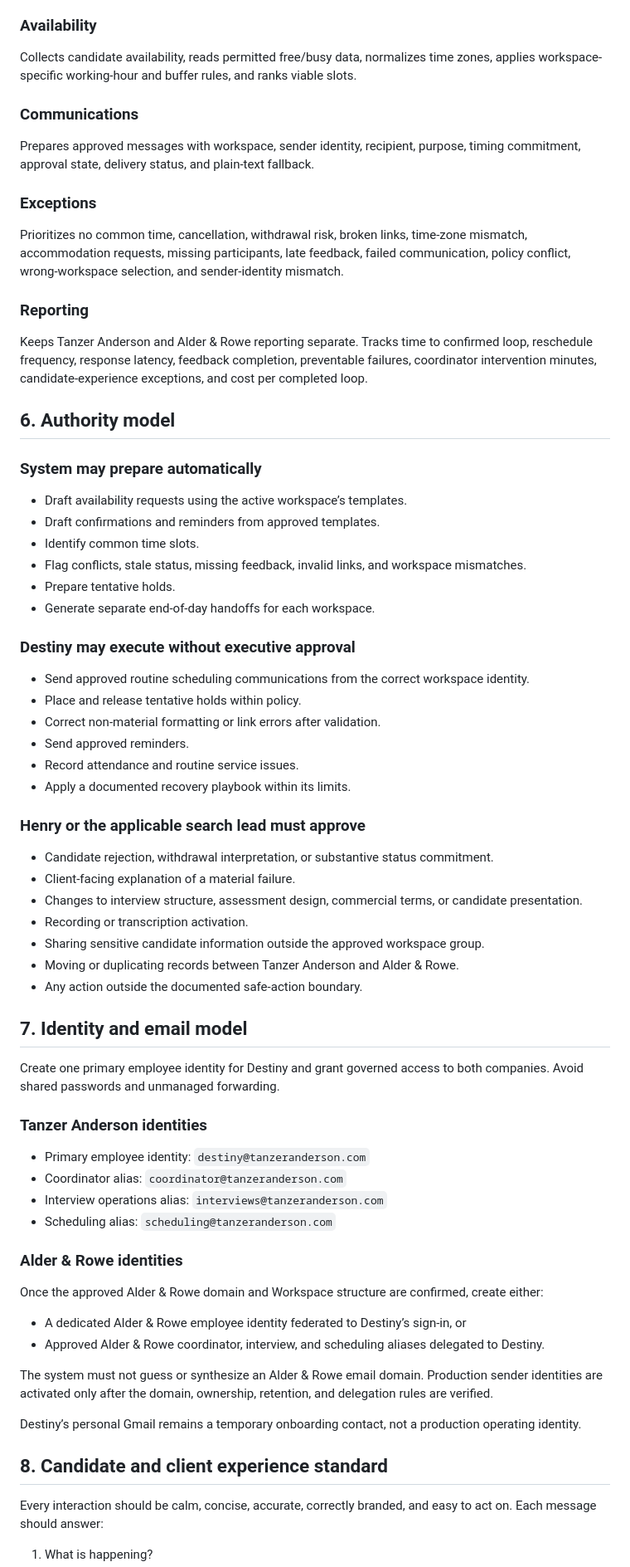
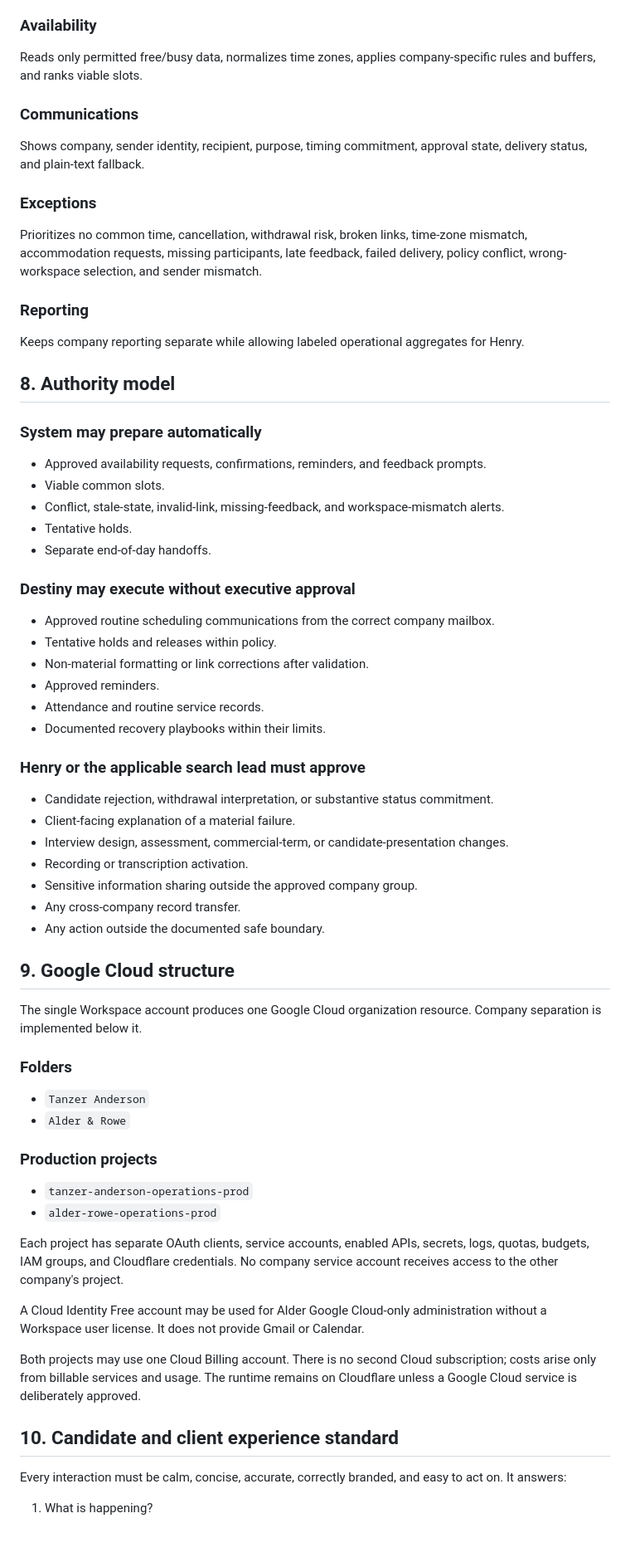
Before and after one commit to hank475/tanzer-anderson-website, a Markdown page: internal/interview-operations-v1/RECRUITING_COORDINATOR_PROGRAM.md, the part around one of its changes. Shown at 83% size. GitHub-like rendering; blank space fills up the shorter version.

Commit message:
docs: align coordinator program to single Workspace secondary domain

```diff
--- a/internal/interview-operations-v1/RECRUITING_COORDINATOR_PROGRAM.md
+++ b/internal/interview-operations-v1/RECRUITING_COORDINATOR_PROGRAM.md
@@ -87,74 +132,71 @@ Shows each active loop, workspace, stage, participants, confirmations, Meet-link
 
 ### Availability
 
-Collects candidate availability, reads permitted free/busy data, normalizes time zones, applies workspace-specific working-hour and buffer rules, and ranks viable slots.
+Reads only permitted free/busy data, normalizes time zones, applies company-specific rules and buffers, and ranks viable slots.
 
 ### Communications
 
-Prepares approved messages with workspace, sender identity, recipient, purpose, timing commitment, approval state, delivery status, and plain-text fallback.
+Shows company, sender identity, recipient, purpose, timing commitment, approval state, delivery status, and plain-text fallback.
 
 ### Exceptions
 
-Prioritizes no common time, cancellation, withdrawal risk, broken links, time-zone mismatch, accommodation requests, missing participants, late feedback, failed communication, policy conflict, wrong-workspace selection, and sender-identity mismatch.
+Prioritizes no common time, cancellation, withdrawal risk, broken links, time-zone mismatch, accommodation requests, missing participants, late feedback, failed delivery, policy conflict, wrong-workspace selection, and sender mismatch.
 
 ### Reporting
 
-Keeps Tanzer Anderson and Alder & Rowe reporting separate. Tracks time to confirmed loop, reschedule frequency, response latency, feedback completion, preventable failures, coordinator intervention minutes, candidate-experience exceptions, and cost per completed loop.
+Keeps company reporting separate while allowing labeled operational aggregates for Henry.
 
-## 6. Authority model
+## 8. Authority model
 
 ### System may prepare automatically
 
-- Draft availability requests using the active workspace’s templates.
-- Draft confirmations and reminders from approved templates.
-- Identify common time slots.
-- Flag conflicts, stale status, missing feedback, invalid links, and workspace mismatches.
-- Prepare tentative holds.
-- Generate separate end-of-day handoffs for each workspace.
+- Approved availability requests, confirmations, reminders, and feedback prompts.
+- Viable common slots.
+- Conflict, stale-state, invalid-link, missing-feedback, and workspace-mismatch alerts.
+- Tentative holds.
+- Separate end-of-day handoffs.
 
 ### Destiny may execute without executive approval
 
-- Send approved routine scheduling communications from the correct workspace identity.
-- Place and release tentative holds within policy.
-- Correct non-material formatting or link errors after validation.
-- Send approved reminders.
-- Record attendance and routine service issues.
-- Apply a documented recovery playbook within its limits.
+- Approved routine scheduling communications from the correct company mailbox.
+- Tentative holds and releases within policy.
+- Non-material formatting or link corrections after validation.
+- Approved reminders.
+- Attendance and routine service records.
+- Documented recovery playbooks within their limits.
 
 ### Henry or the applicable search lead must approve
 
 - Candidate rejection, withdrawal interpretation, or substantive status commitment.
 - Client-facing explanation of a material failure.
-- Changes to interview structure, assessment design, commercial terms, or candidate presentation.
+- Interview design, assessment, commercial-term, or candidate-presentation changes.
 - Recording or transcription activation.
-- Sharing sensitive candidate information outside the approved workspace group.
-- Moving or duplicating records between Tanzer Anderson and Alder & Rowe.
-- Any action outside the documented safe-action boundary.
+- Sensitive information sharing outside the approved company group.
+- Any cross-company record transfer.
+- Any action outside the documented safe boundary.
 
-## 7. Identity and email model
+## 9. Google Cloud structure
 
-Create one primary employee identity for Destiny and grant governed access to both companies. Avoid shared passwords and unmanaged forwarding.
+The single Workspace account produces one Google Cloud organization resource. Company separation is implemented below it.
 
-### Tanzer Anderson identities
+### Folders
 
-- Primary employee identity: `destiny@tanzeranderson.com`
-- Coordinator alias: `coordinator@tanzeranderson.com`
-- Interview operations alias: `interviews@tanzeranderson.com`
-- Scheduling alias: `scheduling@tanzeranderson.com`
+- `Tanzer Anderson`
+- `Alder & Rowe`
 
-### Alder & Rowe identities
+### Production projects
 
-Once the approved Alder & Rowe domain and Workspace structure are confirmed, create either:
+- `tanzer-anderson-operations-prod`
+- `alder-rowe-operations-prod`
 
-- A dedicated Alder & Rowe employee identity federated to Destiny’s sign-in, or
-- Approved Alder & Rowe coordinator, interview, and scheduling aliases delegated to Destiny.
+Each project has separate OAuth clients, service accounts, enabled APIs, secrets, logs, quotas, budgets, IAM groups, and Cloudflare credentials. No company service account receives access to the other company's project.
 
-The system must not guess or synthesize an Alder & Rowe email domain. Production sender identities are activated only after the domain, ownership, retention, and delegation rules are verified.
+A Cloud Identity Free account may be used for Alder Google Cloud-only administration without a Workspace user license. It does not provide Gmail or Calendar.
 
-Destiny’s personal Gmail remains a temporary onboarding contact, not a production operating identity.
+Both projects may use one Cloud Billing account. There is no second Cloud subscription; costs arise only from billable services and usage. The runtime remains on Cloudflare unless a Google Cloud service is deliberately approved.
 
-## 8. Candidate and client experience standard
+## 10. Candidate and client experience standard
 
-Every interaction should be calm, concise, accurate, correctly branded, and easy to act on. Each message should answer:
+Every interaction must be calm, concise, accurate, correctly branded, and easy to act on. It answers:
 
 1. What is happening?
```
Also changed, not shown: other parts of internal/interview-operations-v1/RECRUITING_COORDINATOR_PROGRAM.md (+117 -76 lines).
